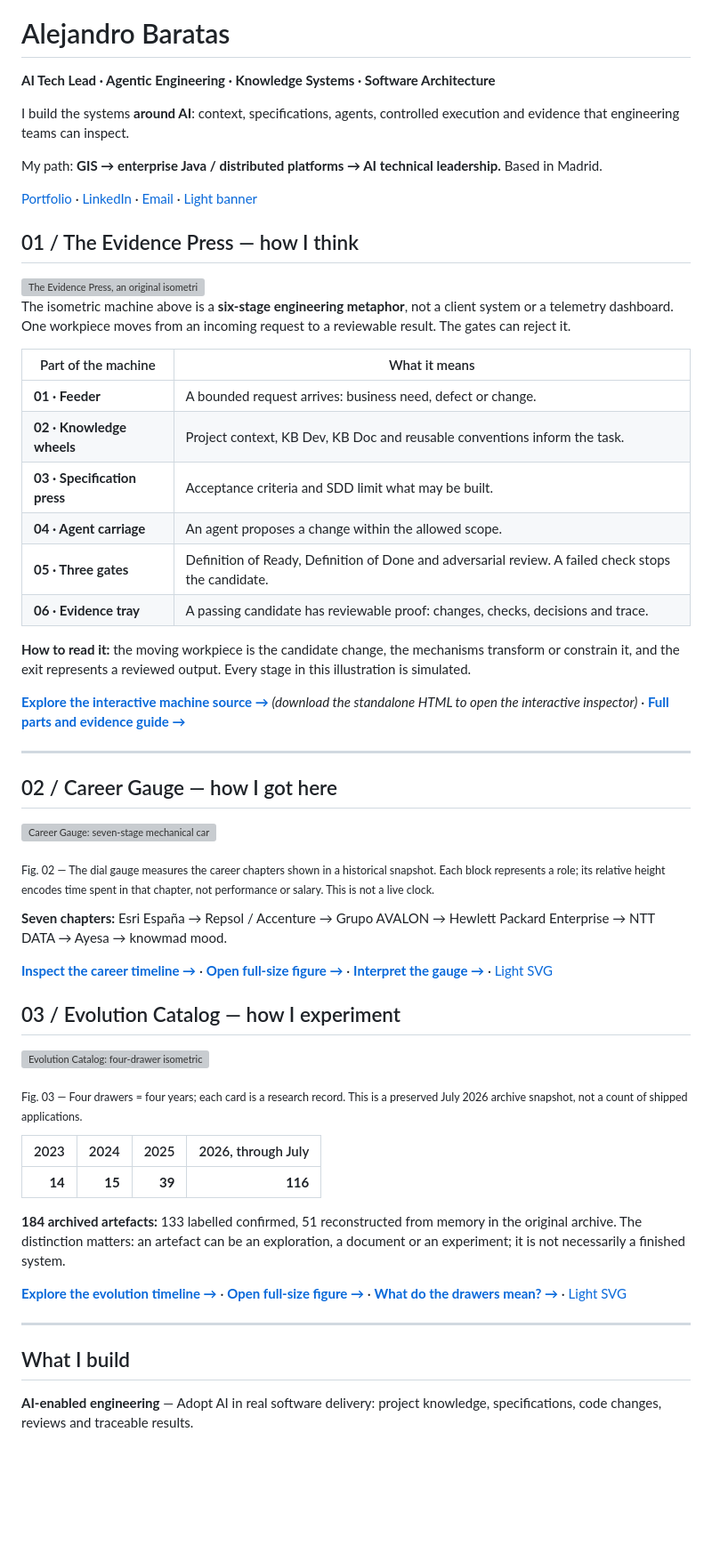
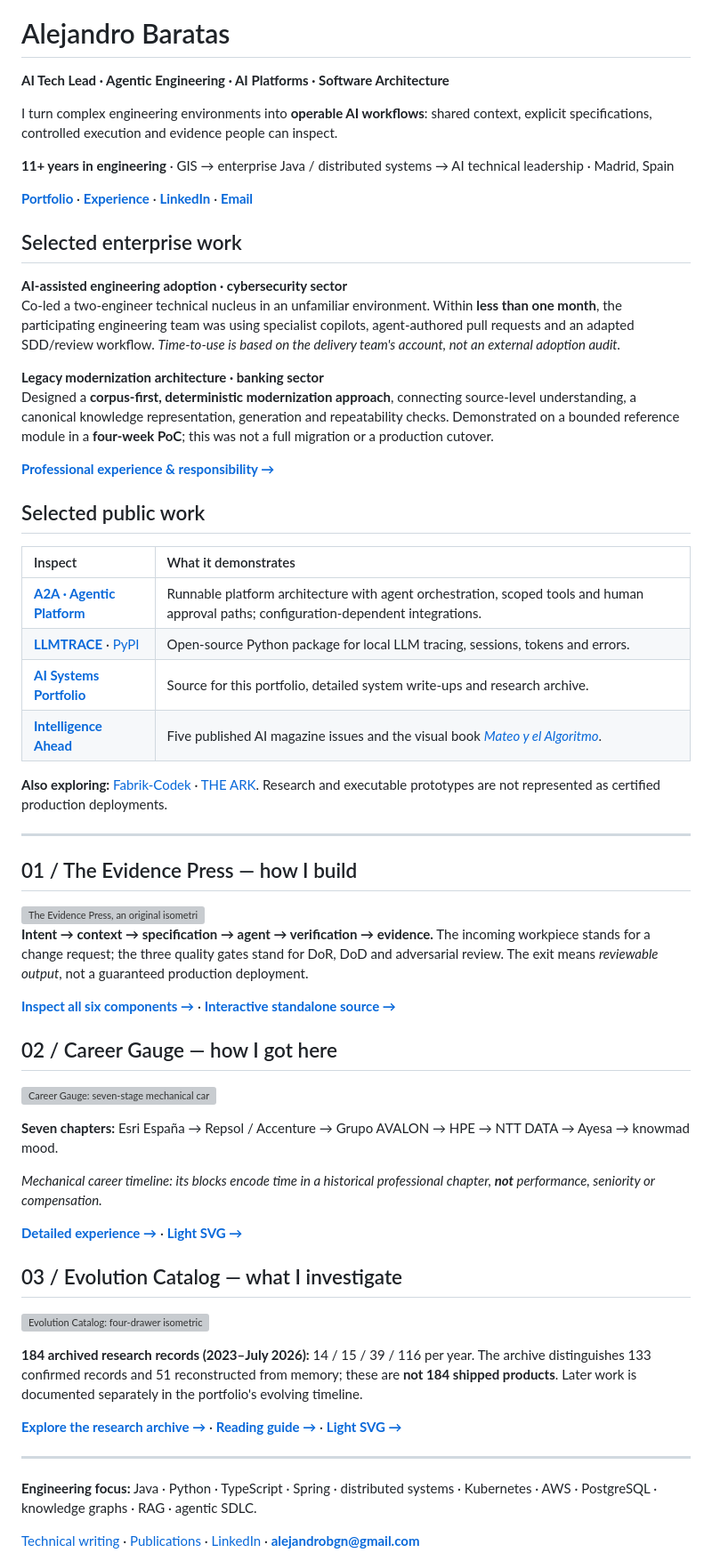
Before and after one commit to jandromani/jandromani, a Markdown page: README.md, the part around one of its changes. Shown at 89% size. Drawn GitHub-style; blank space fills up the shorter version; grey boxes are pictures that could not be loaded.

Commit message:
docs(profile): lead with enterprise outcomes and curated evidence; retain three Anatomy figures

```diff
--- a/README.md
+++ b/README.md
@@ -2,15 +2,38 @@
 
 # Alejandro Baratas
 
-**AI Tech Lead · Agentic Engineering · Knowledge Systems · Software Architecture**
+**AI Tech Lead · Agentic Engineering · AI Platforms · Software Architecture**
 
-I build the systems **around AI**: context, specifications, agents, controlled execution and evidence that engineering teams can inspect.
+I turn complex engineering environments into **operable AI workflows**: shared context, explicit specifications, controlled execution and evidence people can inspect.
 
-My path: **GIS → enterprise Java / distributed platforms → AI technical leadership.** Based in Madrid.
+**11+ years in engineering** · GIS → enterprise Java / distributed systems → AI technical leadership · Madrid, Spain
 
-[Portfolio](https://alejandrobgn.vercel.app/) · [LinkedIn](https://www.linkedin.com/in/alejandro-bgn/) · [Email](mailto:alejandrobgn@gmail.com) · [Light banner](./assets/abgn-banner-v5-light.svg)
+[**Portfolio**](https://alejandrobgn.vercel.app/) · [**Experience**](https://alejandrobgn.vercel.app/experience) · [**LinkedIn**](https://www.linkedin.com/in/alejandro-bgn/) · [**Email**](mailto:alejandrobgn@gmail.com)
 
-## 01 / The Evidence Press — how I think
+## Selected enterprise work
+
+**AI-assisted engineering adoption · cybersecurity sector**
+Co-led a two-engineer technical nucleus in an unfamiliar environment. Within **less than one month**, the participating engineering team was using specialist copilots, agent-authored pull requests and an adapted SDD/review workflow. *Time-to-use is based on the delivery team's account, not an external adoption audit.*
+
+**Legacy modernization architecture · banking sector**
+Designed a **corpus-first, deterministic modernization approach**, connecting source-level understanding, a canonical knowledge representation, generation and repeatability checks. Demonstrated on a bounded reference module in a **four-week PoC**; this was not a full migration or a production cutover.
+
+[**Professional experience & responsibility →**](https://alejandrobgn.vercel.app/experience)
+
+## Selected public work
+
+| Inspect | What it demonstrates |
+|:--|:--|
+| [**A2A · Agentic Platform**](https://github.com/jandromani/A2A) | Runnable platform architecture with agent orchestration, scoped tools and human approval paths; configuration-dependent integrations. |
+| [**LLMTRACE**](https://github.com/jandromani/llmtrace) · [PyPI](https://pypi.org/project/llmtrace/) | Open-source Python package for local LLM tracing, sessions, tokens and errors. |
+| [**AI Systems Portfolio**](https://github.com/jandromani/alejandrobgn) | Source for this portfolio, detailed system write-ups and research archive. |
+| [**Intelligence Ahead**](https://github.com/jandromani/IntelligenceAhead) | Five published AI magazine issues and the visual book [*Mateo y el Algoritmo*](https://intelligence-ahead.vercel.app/mateo). |
+
+**Also exploring:** [Fabrik-Codek](https://github.com/jandromani/Fabrik-Codek) · [THE ARK](https://github.com/jandromani/endoftheworld). Research and executable prototypes are not represented as certified production deployments.
+
+---
+
+## 01 / The Evidence Press — how I build
 
 <picture>
   <source media="(prefers-color-scheme: dark)" srcset="./assets/evidence-press-dark.svg">
@@ -18,50 +41,31 @@ My path: **GIS → enterprise Java / distributed platforms → AI technical lead
   <img src="./assets/evidence-press-dark.svg" width="100%" alt="The Evidence Press, an original isometric machine for staged agentic engineering: intake, context, specification, agent execution, verification and evidence. Illustrative model, not production telemetry.">
 </picture>
 
-The isometric machine above is a **six-stage engineering metaphor**, not a client system or a telemetry dashboard. One workpiece moves from an incoming request to a reviewable result. The gates can reject it.
+**Intent → context → specification → agent → verification → evidence.** The incoming workpiece stands for a change request; the three quality gates stand for DoR, DoD and adversarial review. The exit means *reviewable output*, not a guaranteed production deployment.
 
-| Part of the machine | What it means |
-|---|---|
-| **01 · Feeder** | A bounded request arrives: business need, defect or change. |
-| **02 · Knowledge wheels** | Project context, KB Dev, KB Doc and reusable conventions inform the task. |
-| **03 · Specification press** | Acceptance criteria and SDD limit what may be built. |
-| **04 · Agent carriage** | An agent proposes a change within the allowed scope. |
-| **05 · Three gates** | Definition of Ready, Definition of Done and adversarial review. A failed check stops the candidate. |
-| **06 · Evidence tray** | A passing candidate has reviewable proof: changes, checks, decisions and trace. |
-
-**How to read it:** the moving workpiece is the candidate change, the mechanisms transform or constrain it, and the exit represents a reviewed output. Every stage in this illustration is simulated.
-
-[**Explore the interactive machine source →**](./demos/evidence-press.html) *(download the standalone HTML to open the interactive inspector)* · [**Full parts and evidence guide →**](./docs/ANATOMY-FIELD-GUIDE.md)
-
----
+[**Inspect all six components →**](./docs/ANATOMY-FIELD-GUIDE.md#figure-01--the-evidence-press) · [**Interactive standalone source →**](./demos/evidence-press.html)
 
 ## 02 / Career Gauge — how I got here
 
 ![Career Gauge: seven-stage mechanical career measurement instrument](./assets/career-gauge-v6-dark.svg)
 
-<sub>Fig. 02 — The dial gauge measures the career chapters shown in a historical snapshot. Each block represents a role; its relative height encodes time spent in that chapter, not performance or salary. This is not a live clock.</sub>
+**Seven chapters:** Esri España → Repsol / Accenture → Grupo AVALON → HPE → NTT DATA → Ayesa → knowmad mood.
 
-**Seven chapters:** Esri España → Repsol / Accenture → Grupo AVALON → Hewlett Packard Enterprise → NTT DATA → Ayesa → knowmad mood.
+*Mechanical career timeline: its blocks encode time in a historical professional chapter, **not** performance, seniority or compensation.*
 
-[**Inspect the career timeline →**](https://alejandrobgn.vercel.app/experience) · [**Open full-size figure →**](./assets/career-gauge-v6-dark.svg) · [**Interpret the gauge →**](./docs/ANATOMY-FIELD-GUIDE.md#figure-02--career-gauge) · [Light SVG](./assets/career-gauge-v6-light.svg)
+[**Detailed experience →**](https://alejandrobgn.vercel.app/experience) · [**Light SVG →**](./assets/career-gauge-v6-light.svg)
 
-## 03 / Evolution Catalog — how I experiment
+## 03 / Evolution Catalog — what I investigate
 
 ![Evolution Catalog: four-drawer isometric research card archive](./assets/evolution-catalog-v6-dark.svg)
 
-<sub>Fig. 03 — Four drawers = four years; each card is a research record. This is a preserved July 2026 archive snapshot, not a count of shipped applications.</sub>
+**184 archived research records (2023–July 2026):** 14 / 15 / 39 / 116 per year. The archive distinguishes 133 confirmed records and 51 reconstructed from memory; these are **not 184 shipped products**. Later work is documented separately in the portfolio's evolving timeline.
 
-| 2023 | 2024 | 2025 | 2026, through July |
-|---:|---:|---:|---:|
-| **14** | **15** | **39** | **116** |
-
-**184 archived artefacts:** 133 labelled confirmed, 51 reconstructed from memory in the original archive. The distinction matters: an artefact can be an exploration, a document or an experiment; it is not necessarily a finished system.
-
-[**Explore the evolution timeline →**](https://alejandrobgn.vercel.app/evolution) · [**Open full-size figure →**](./assets/evolution-catalog-v6-dark.svg) · [**What do the drawers mean? →**](./docs/ANATOMY-FIELD-GUIDE.md#figure-03--evolution-catalog) · [Light SVG](./assets/evolution-catalog-v6-light.svg)
+[**Explore the research archive →**](https://alejandrobgn.vercel.app/evolution) · [**Reading guide →**](./docs/ANATOMY-FIELD-GUIDE.md#figure-03--evolution-catalog) · [**Light SVG →**](./assets/evolution-catalog-v6-light.svg)
 
 ---
 
-## What I build
+**Engineering focus:** Java · Python · TypeScript · Spring · distributed systems · Kubernetes · AWS · PostgreSQL · knowledge graphs · RAG · agentic SDLC.
 
-**AI-enabled engineering** — Adopt AI in real software delivery: project knowledge, specifications, code changes, reviews and traceable results.
+[Technical writing](https://alejandrobgn.vercel.app/writing) · [Publications](https://intelligence-ahead.vercel.app/) · [LinkedIn](https://www.linkedin.com/in/alejandro-bgn/) · **[alejandrobgn@gmail.com](mailto:alejandrobgn@gmail.com)**
 
```
Also changed, not shown: other parts of README.md (+1 -30 lines).
